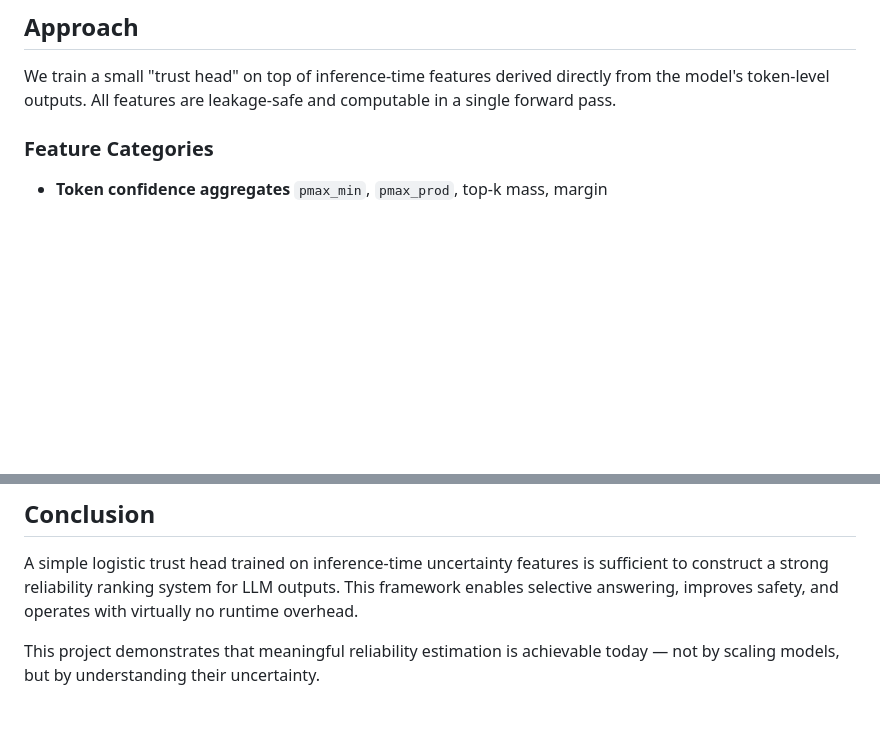
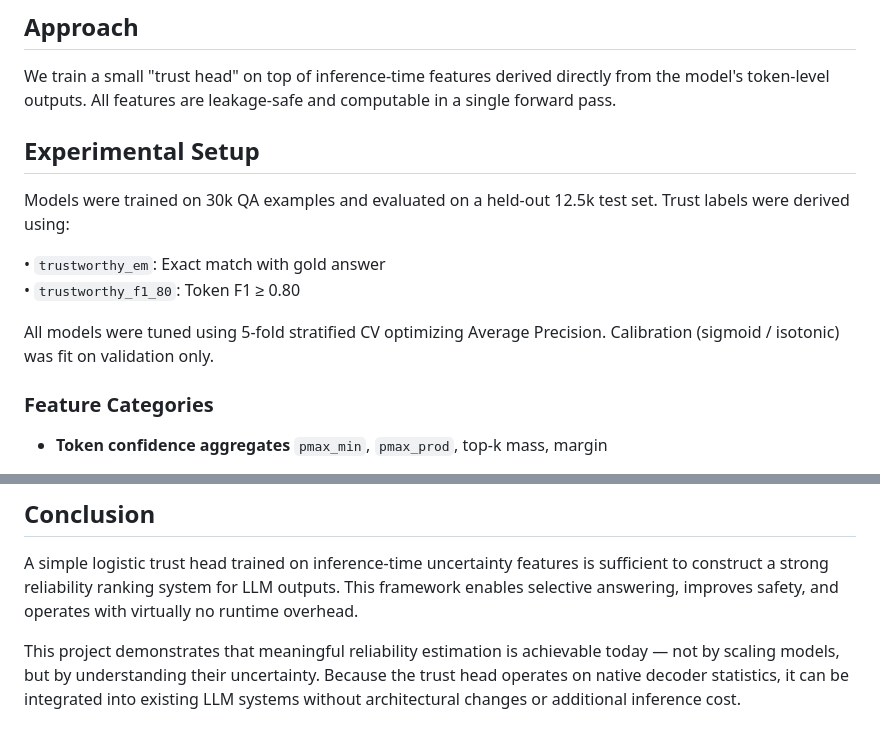
Before and after one commit to PetersQuinn/ReliabilityInLLMs, a Markdown page: README.md, 2 parts joined by grey strips. Drawn GitHub-style; blank space fills up the shorter version.

Commit message:
updated ReadMe and added detailed Readme to start

```diff
--- a/README.md
+++ b/README.md
@@ -19,6 +19,18 @@ This reframes the problem as **selective prediction** rather than binary classif
 ## Approach
 
 We train a small "trust head" on top of inference-time features derived directly from the model's token-level outputs. All features are leakage-safe and computable in a single forward pass.
+
+
+## Experimental Setup
+
+Models were trained on 30k QA examples and evaluated on a held-out 12.5k test set.
+Trust labels were derived using:
+
+• `trustworthy_em`: Exact match with gold answer
+• `trustworthy_f1_80`: Token F1 ≥ 0.80
+
+All models were tuned using 5-fold stratified CV optimizing Average Precision.
+Calibration (sigmoid / isotonic) was fit on validation only.
 
 ### Feature Categories
 
@@ -98,4 +110,4 @@ By learning how internal uncertainty signals correlate with correctness, we can
 
 A simple logistic trust head trained on inference-time uncertainty features is sufficient to construct a strong reliability ranking system for LLM outputs. This framework enables selective answering, improves safety, and operates with virtually no runtime overhead.
 
-This project demonstrates that meaningful reliability estimation is achievable today — not by scaling models, but by understanding their uncertainty.
+This project demonstrates that meaningful reliability estimation is achievable today — not by scaling models, but by understanding their uncertainty. Because the trust head operates on native decoder statistics, it can be integrated into existing LLM systems without architectural changes or additional inference cost.
```
Also changed, not shown: detailedREADME.md (added).
